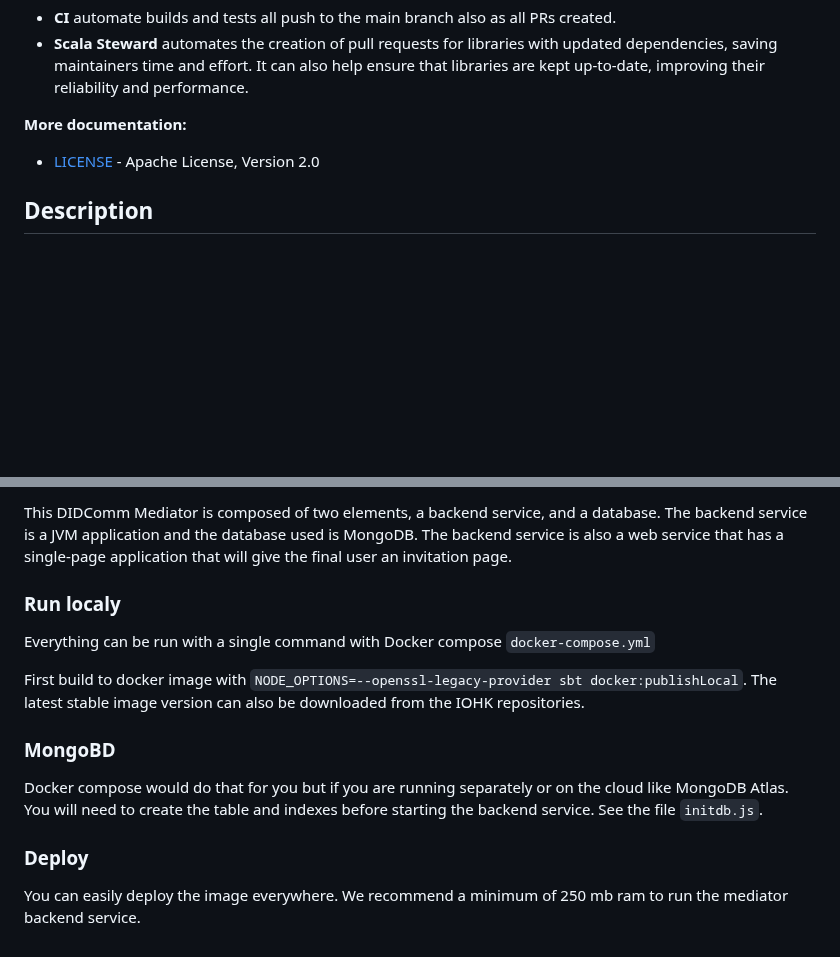
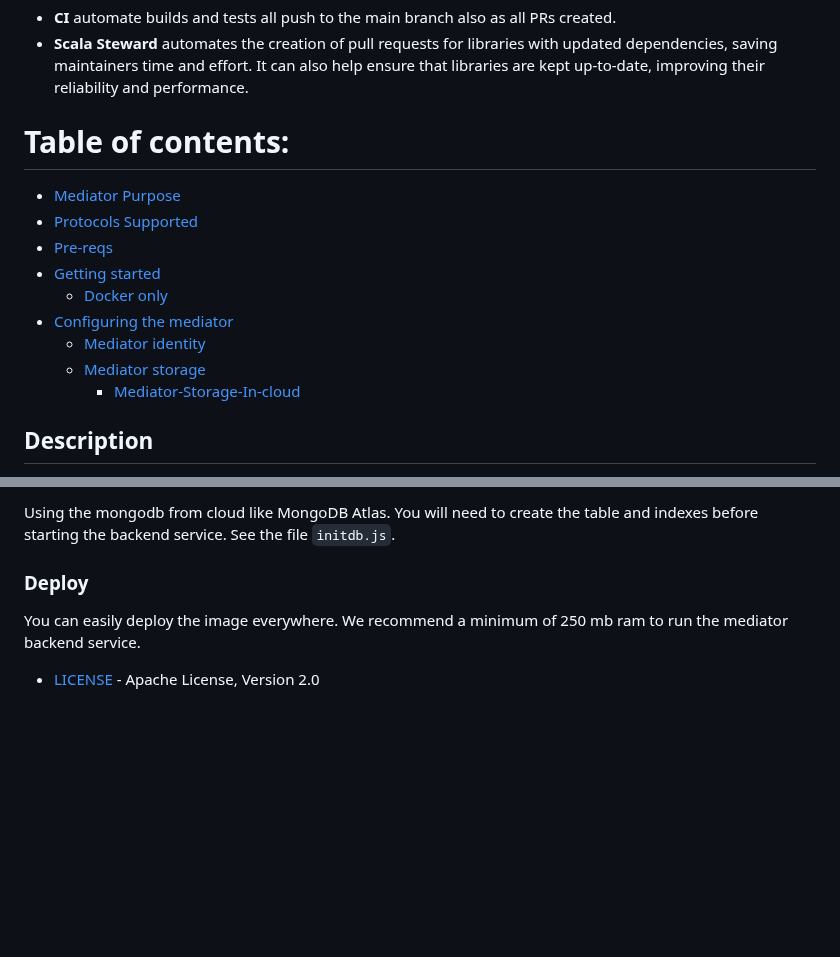
Before and after one commit to hyperledger/identus-mediator, a Markdown page: README.md, 2 parts joined by grey strips. Drawn GitHub-style; blank space fills up the shorter version.

```diff
--- a/README.md
+++ b/README.md
@@ -14,8 +14,18 @@ graph LR
  - **Scala Steward** automates the creation of pull requests for libraries with updated dependencies, saving maintainers time and effort. It can also help ensure that libraries are kept up-to-date, improving their reliability and performance.
 
 
-**More documentation:**
-- [LICENSE](LICENSE) - Apache License, Version 2.0
+# Table of contents:
+- [Mediator Purpose](#Description)
+- [Protocols Supported](#Protocols)
+- [Pre-reqs](#pre-reqs)
+- [Getting started](#getting-started)
+  - [Docker only](#docker-only)
+- [Configuring the mediator](#configure-the-mediator)
+    - [Mediator identity](#identity)
+    - [Mediator storage](#mediator-storage)
+      - [Mediator-Storage-In-cloud](#mongodb-in-cloud)
+
+
 
 ## Description
 
@@ -94,20 +132,9 @@ To set up the mediator storage (MongoDB):
 
-This DIDComm Mediator is composed of two elements, a backend service, and a database.
-The backend service is a JVM application and the database used is MongoDB.
-The backend service is also a web service that has a single-page application that will give the final user an invitation page.
-
-### Run localy
-
-Everything can be run with a single command with Docker compose `docker-compose.yml`
-
-First build to docker image with `NODE_OPTIONS=--openssl-legacy-provider sbt docker:publishLocal`.
-The latest stable image version can also be downloaded from the IOHK repositories.
-
-### MongoBD
-
-Docker compose would do that for you but if you are running separately or on the cloud like MongoDB Atlas.
+Using the mongodb from cloud like MongoDB Atlas.
 You will need to create the table and indexes before starting the backend service. See the file `initdb.js`.
 
 ### Deploy
 
 You can easily deploy the image everywhere. We recommend a minimum of 250 mb ram to run the mediator backend service.
+
+- [LICENSE](LICENSE) - Apache License, Version 2.0
```
Also changed, not shown: other parts of README.md (+39 -11 lines).
